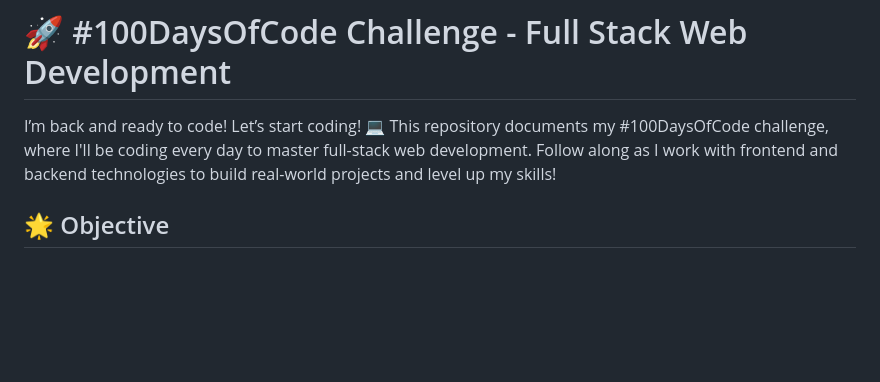
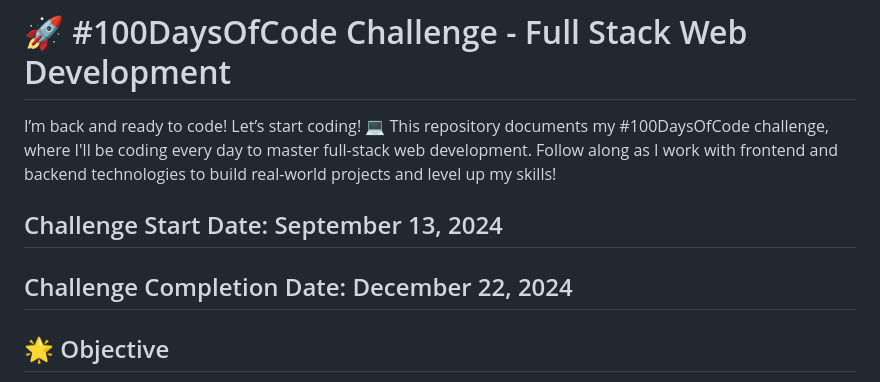
Before and after one commit to Hariom5266/-100DaysOfCode, a Markdown page: README.md, the part around the change. Rendered like a GitHub page; blank space fills up the shorter version.

```diff
--- a/README.md
+++ b/README.md
@@ -1,5 +1,9 @@
 # 🚀 #100DaysOfCode Challenge - Full Stack Web Development
-I’m back and ready to code! Let’s start coding! 💻 This repository documents my #100DaysOfCode challenge, where I'll be coding every day to master full-stack web development. Follow along as I work with frontend and backend technologies to build real-world projects and level up my skills!
+I’m back and ready to code! Let’s start coding! 💻
+This repository documents my #100DaysOfCode challenge, where I'll be coding every day to master full-stack web development. Follow along as I work with frontend and backend technologies to build real-world projects and level up my skills!
+
+## Challenge Start Date: September 13, 2024
+## Challenge Completion Date: December 22, 2024
 
 ## 🌟 Objective
 
```
